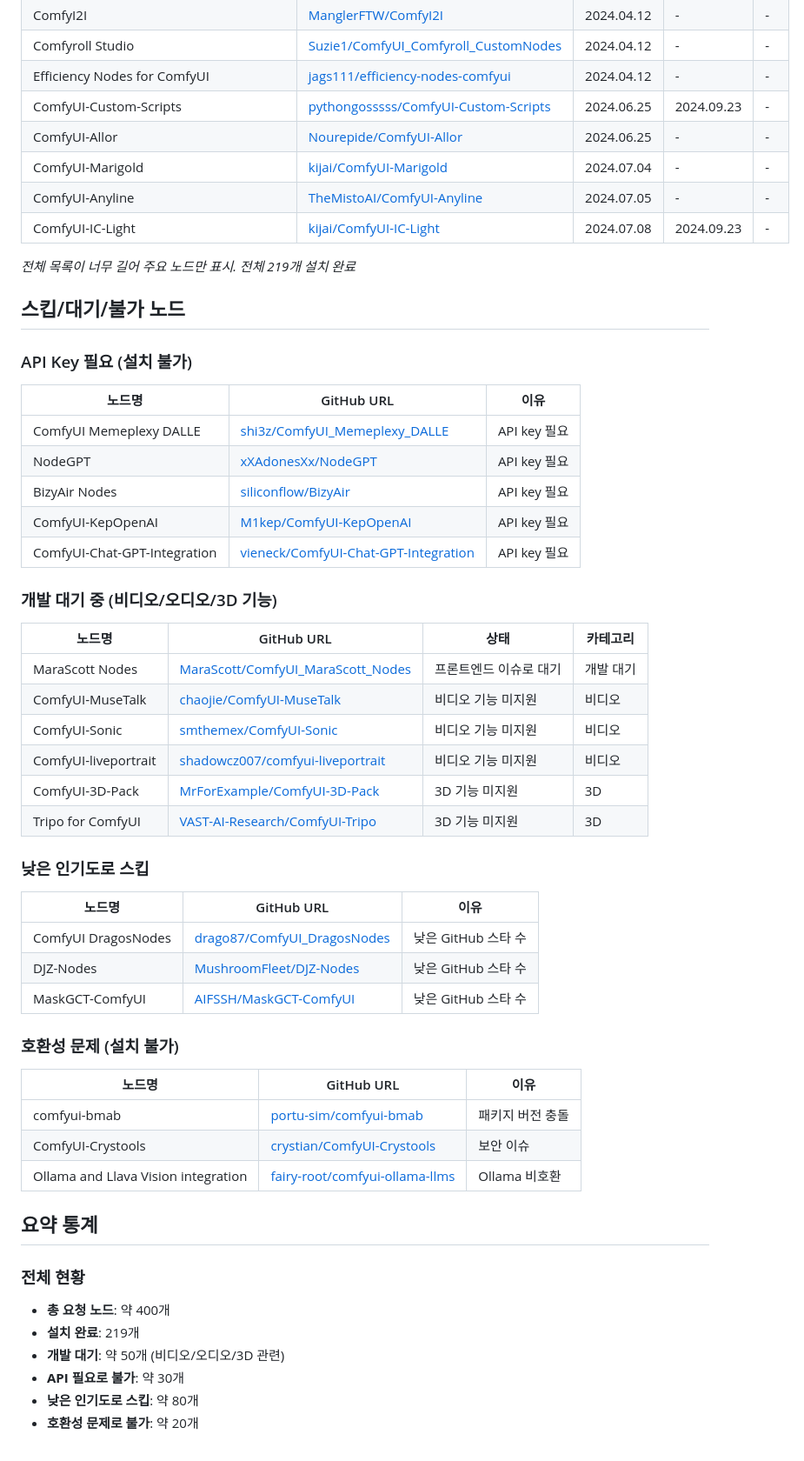
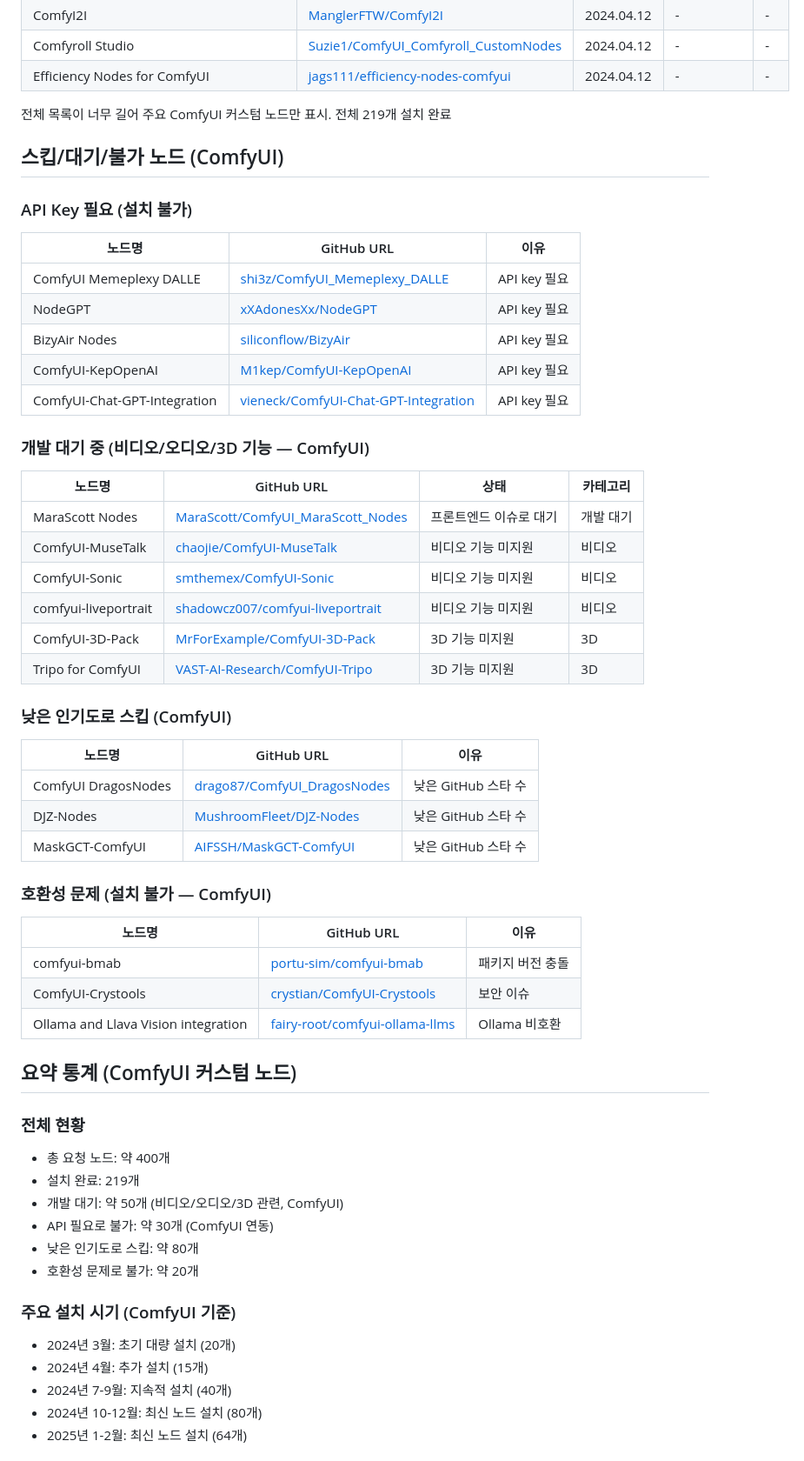
Before and after one commit to LeeSeBaek/shoutdream, a Markdown page: README.md, the part around one of its changes. Shown at 87% size. Rendered like a GitHub page.

```diff
--- a/README.md
+++ b/README.md
@@ -38,56 +39,56 @@
 | ComfyI2I | [ManglerFTW/ComfyI2I](https://github.com/ManglerFTW/ComfyI2I) | 2024.04.12 | - | - |
 | Comfyroll Studio | [Suzie1/ComfyUI_Comfyroll_CustomNodes](https://github.com/Suzie1/ComfyUI_Comfyroll_CustomNodes) | 2024.04.12 | - | - |
 | Efficiency Nodes for ComfyUI | [jags111/efficiency-nodes-comfyui](https://github.com/jags111/efficiency-nodes-comfyui) | 2024.04.12 | - | - |
-| ComfyUI-Custom-Scripts | [pythongosssss/ComfyUI-Custom-Scripts](https://github.com/pythongosssss/ComfyUI-Custom-Scripts) | 2024.06.25 | 2024.09.23 | - |
-| ComfyUI-Allor | [Nourepide/ComfyUI-Allor](https://github.com/Nourepide/ComfyUI-Allor) | 2024.06.25 | - | - |
-| ComfyUI-Marigold | [kijai/ComfyUI-Marigold](https://github.com/kijai/ComfyUI-Marigold) | 2024.07.04 | - | - |
-| ComfyUI-Anyline | [TheMistoAI/ComfyUI-Anyline](https://github.com/TheMistoAI/ComfyUI-Anyline) | 2024.07.05 | - | - |
-| ComfyUI-IC-Light | [kijai/ComfyUI-IC-Light](https://github.com/kijai/ComfyUI-IC-Light) | 2024.07.08 | 2024.09.23 | - |
 
-*전체 목록이 너무 길어 주요 노드만 표시. 전체 219개 설치 완료*
+전체 목록이 너무 길어 주요 ComfyUI 커스텀 노드만 표시. 전체 219개 설치 완료
 
-## 스킵/대기/불가 노드
-
+## 스킵/대기/불가 노드 (ComfyUI)
 ### API Key 필요 (설치 불가)
 | 노드명 | GitHub URL | 이유 |
-|--------|-----------|------|
+|---|---|---|
 | ComfyUI Memeplexy DALLE | [shi3z/ComfyUI_Memeplexy_DALLE](https://github.com/shi3z/ComfyUI_Memeplexy_DALLE) | API key 필요 |
 | NodeGPT | [xXAdonesXx/NodeGPT](https://github.com/xXAdonesXx/NodeGPT) | API key 필요 |
 | BizyAir Nodes | [siliconflow/BizyAir](https://github.com/siliconflow/BizyAir) | API key 필요 |
 | ComfyUI-KepOpenAI | [M1kep/ComfyUI-KepOpenAI](https://github.com/M1kep/ComfyUI-KepOpenAI) | API key 필요 |
 | ComfyUI-Chat-GPT-Integration | [vieneck/ComfyUI-Chat-GPT-Integration](https://github.com/vieneck/ComfyUI-Chat-GPT-Integration) | API key 필요 |
 
-### 개발 대기 중 (비디오/오디오/3D 기능)
+### 개발 대기 중 (비디오/오디오/3D 기능 — ComfyUI)
 | 노드명 | GitHub URL | 상태 | 카테고리 |
-|--------|-----------|------|----------|
+|---|---|---|---|
 | MaraScott Nodes | [MaraScott/ComfyUI_MaraScott_Nodes](https://github.com/MaraScott/ComfyUI_MaraScott_Nodes) | 프론트엔드 이슈로 대기 | 개발 대기 |
 | ComfyUI-MuseTalk | [chaojie/ComfyUI-MuseTalk](https://github.com/chaojie/ComfyUI-MuseTalk) | 비디오 기능 미지원 | 비디오 |
 | ComfyUI-Sonic | [smthemex/ComfyUI-Sonic](https://github.com/smthemex/ComfyUI-Sonic) | 비디오 기능 미지원 | 비디오 |
-| ComfyUI-liveportrait | [shadowcz007/comfyui-liveportrait](https://github.com/shadowcz007/comfyui-liveportrait) | 비디오 기능 미지원 | 비디오 |
+| comfyui-liveportrait | [shadowcz007/comfyui-liveportrait](https://github.com/shadowcz007/comfyui-liveportrait) | 비디오 기능 미지원 | 비디오 |
 | ComfyUI-3D-Pack | [MrForExample/ComfyUI-3D-Pack](https://github.com/MrForExample/ComfyUI-3D-Pack) | 3D 기능 미지원 | 3D |
 | Tripo for ComfyUI | [VAST-AI-Research/ComfyUI-Tripo](https://github.com/VAST-AI-Research/ComfyUI-Tripo) | 3D 기능 미지원 | 3D |
 
-### 낮은 인기도로 스킵
+### 낮은 인기도로 스킵 (ComfyUI)
 | 노드명 | GitHub URL | 이유 |
-|--------|-----------|------|
+|---|---|---|
 | ComfyUI DragosNodes | [drago87/ComfyUI_DragosNodes](https://github.com/drago87/ComfyUI_DragosNodes) | 낮은 GitHub 스타 수 |
 | DJZ-Nodes | [MushroomFleet/DJZ-Nodes](https://github.com/MushroomFleet/DJZ-Nodes) | 낮은 GitHub 스타 수 |
 | MaskGCT-ComfyUI | [AIFSSH/MaskGCT-ComfyUI](https://github.com/AIFSSH/MaskGCT-ComfyUI) | 낮은 GitHub 스타 수 |
 
-### 호환성 문제 (설치 불가)
+### 호환성 문제 (설치 불가 — ComfyUI)
 | 노드명 | GitHub URL | 이유 |
-|--------|-----------|------|
+|---|---|---|
 | comfyui-bmab | [portu-sim/comfyui-bmab](https://github.com/portu-sim/comfyui-bmab) | 패키지 버전 충돌 |
 | ComfyUI-Crystools | [crystian/ComfyUI-Crystools](https://github.com/crystian/ComfyUI-Crystools) | 보안 이슈 |
 | Ollama and Llava Vision integration | [fairy-root/comfyui-ollama-llms](https://github.com/fairy-root/comfyui-ollama-llms) | Ollama 비호환 |
 
-## 요약 통계
+## 요약 통계 (ComfyUI 커스텀 노드)
+### 전체 현황
+- 총 요청 노드: 약 400개
+- 설치 완료: 219개
+- 개발 대기: 약 50개 (비디오/오디오/3D 관련, ComfyUI)
+- API 필요로 불가: 약 30개 (ComfyUI 연동)
+- 낮은 인기도로 스킵: 약 80개
+- 호환성 문제로 불가: 약 20개
 
-### 전체 현황
-- **총 요청 노드**: 약 400개
-- **설치 완료**: 219개
-- **개발 대기**: 약 50개 (비디오/오디오/3D 관련)
-- **API 필요로 불가**: 약 30개
-- **낮은 인기도로 스킵**: 약 80개
-- **호환성 문제로 불가**: 약 20개
+### 주요 설치 시기 (ComfyUI 기준)
+- 2024년 3월: 초기 대량 설치 (20개)
+- 2024년 4월: 추가 설치 (15개)
+- 2024년 7-9월: 지속적 설치 (40개)
+- 2024년 10-12월: 최신 노드 설치 (80개)
+- 2025년 1-2월: 최신 노드 설치 (64개)
 
```
Also changed, not shown: other parts of README.md (+23 -31 lines).
